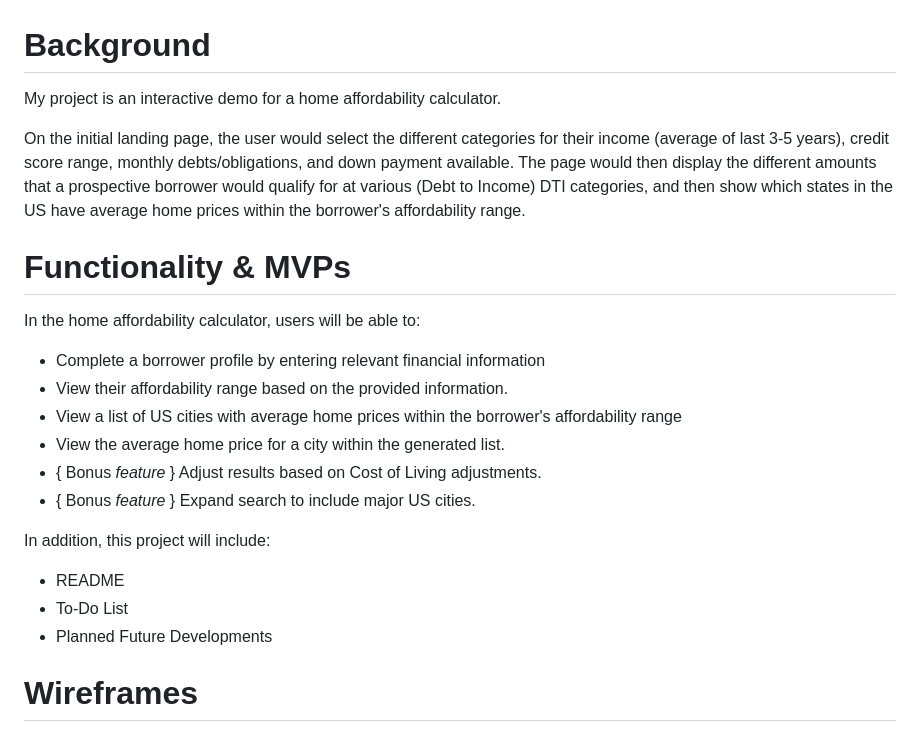
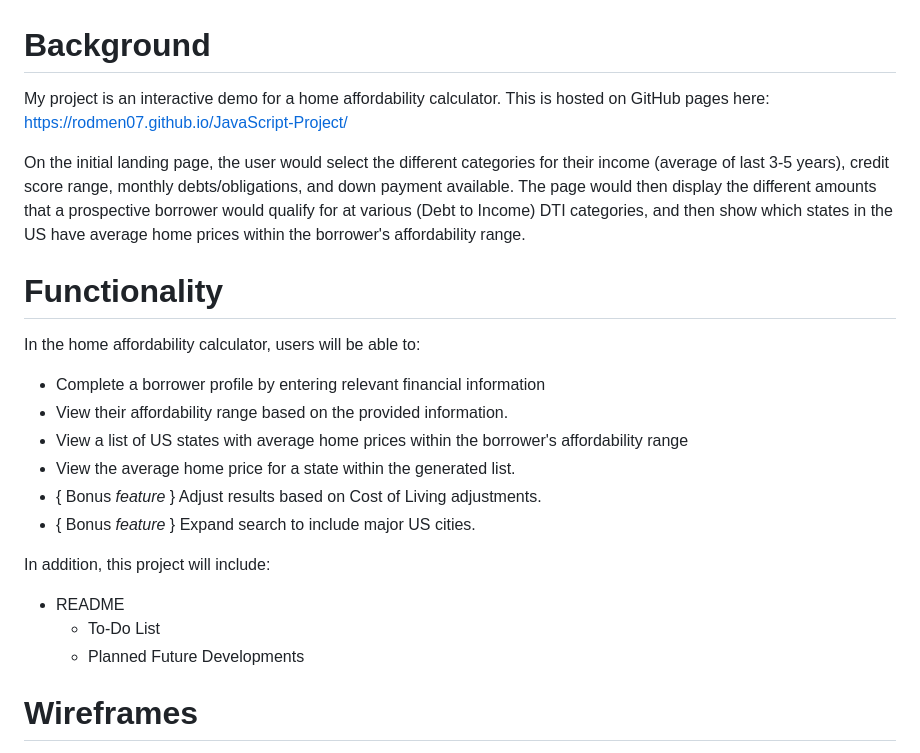
Before and after one commit to rodmen07/Mortgage-Affordability-Calculator, a Markdown page: README.md, the part around the change printed below. Rendered like a GitHub page.

```diff
--- a/README.md
+++ b/README.md
@@ -2,26 +2,27 @@ Background
 ==========
 
 My project is an interactive demo for a home affordability calculator.
+This is hosted on GitHub pages here: https://rodmen07.github.io/JavaScript-Project/
 
 On the initial landing page, the user would select the different categories for their income (average of last 3-5 years), credit score range, monthly debts/obligations, and down payment available. The page would then display the different amounts that a prospective borrower would qualify for at various (Debt to Income) DTI categories, and then show which states in the US have average home prices within the borrower's affordability range.
 
-**Functionality & MVPs**
+**Functionality**
 ========================
 
 In the home affordability calculator, users will be able to:
 
 -   Complete a borrower profile by entering relevant financial information
 -   View their affordability range based on the provided information.
--   View a list of US cities with average home prices within the borrower's affordability range
--   View the average home price for a city within the generated list.
+-   View a list of US states with average home prices within the borrower's affordability range
+-   View the average home price for a state within the generated list.
 -   { Bonus *feature* } Adjust results based on Cost of Living adjustments.
 -   { Bonus *feature* } Expand search to include major US cities.
 
 In addition, this project will include:
 
 -   README
--   To-Do List
--   Planned Future Developments
+    -   To-Do List
+    -   Planned Future Developments
 
 **Wireframes**
 ==============
```
Also changed, not shown: other parts of README.md (+17 -16 lines).
